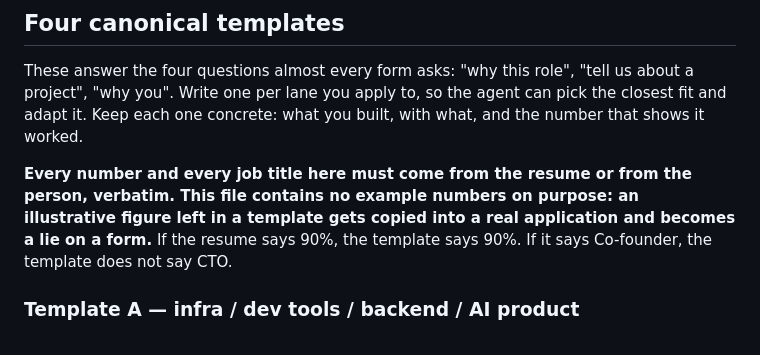
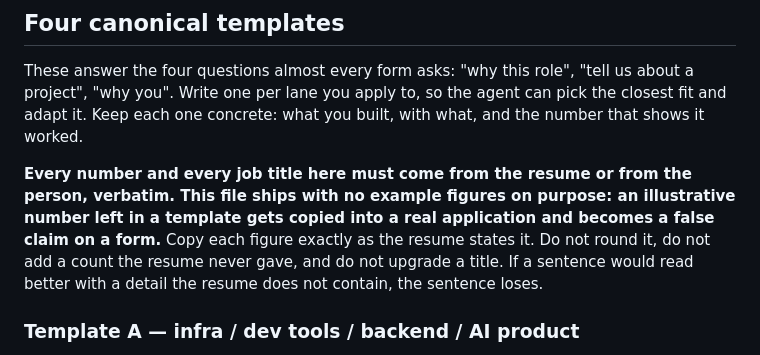
Before and after one commit to alecswang/please-hire-me, a Markdown page: config/answers.example.md, the part around the change. Drawn GitHub-style.

Commit message:
fix: stop example numbers leaking into real answers

```diff
--- a/config/answers.example.md
+++ b/config/answers.example.md
@@ -17,9 +17,11 @@ These answer the four questions almost every form asks: "why this role", "tell u
 Keep each one concrete: what you built, with what, and the number that shows it worked.
 
 **Every number and every job title here must come from the resume or from the person, verbatim.
-This file contains no example numbers on purpose: an illustrative figure left in a template gets
-copied into a real application and becomes a lie on a form.** If the resume says 90%, the template
-says 90%. If it says Co-founder, the template does not say CTO.
+This file ships with no example figures on purpose: an illustrative number left in a template gets
+copied into a real application and becomes a false claim on a form.** Copy each figure exactly as
+the resume states it. Do not round it, do not add a count the resume never gave, and do not upgrade
+a title. If a sentence would read better with a detail the resume does not contain, the sentence
+loses.
 
 ### Template A — infra / dev tools / backend / AI product
 [One paragraph about the most technical thing you shipped. Name the system, the stack, and a
```
